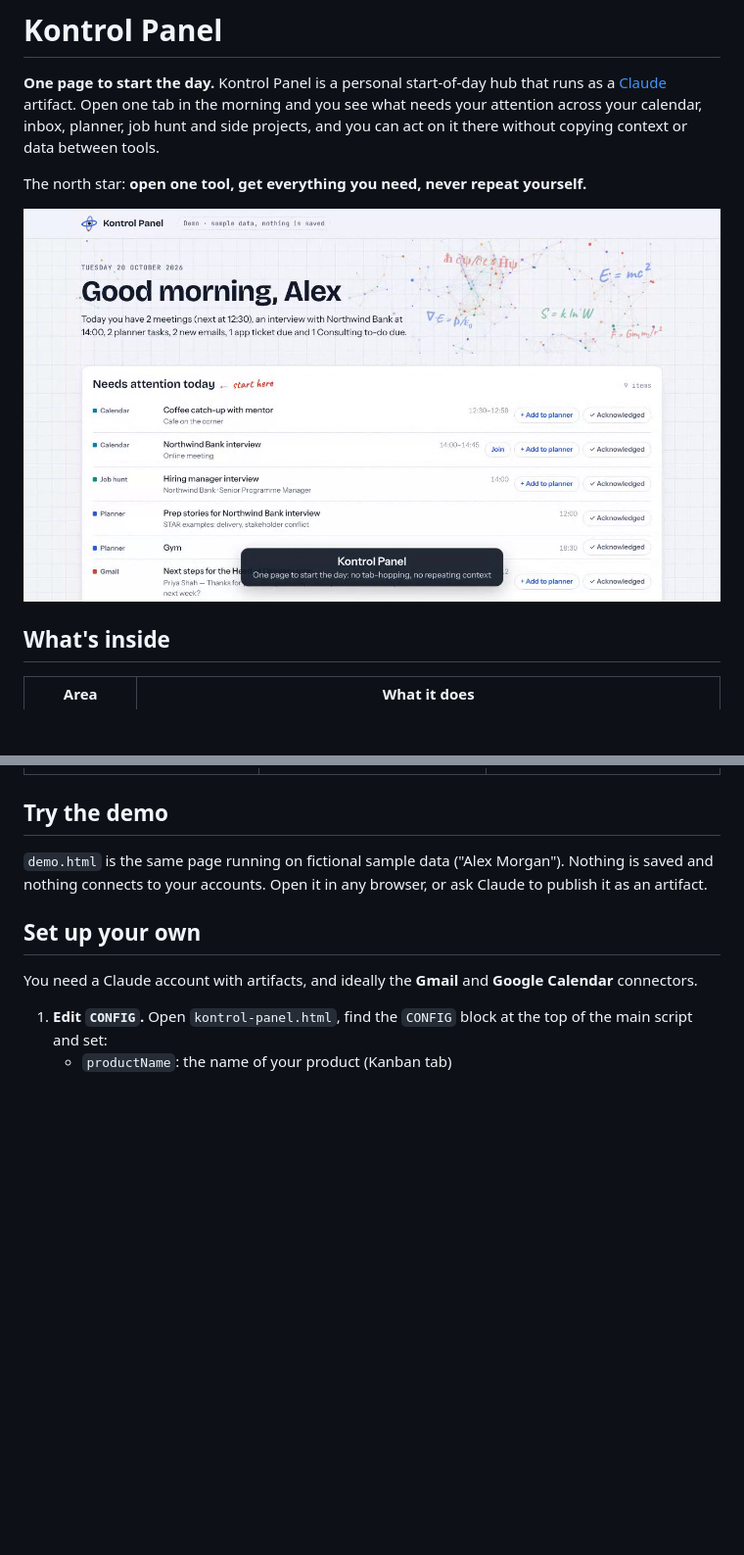
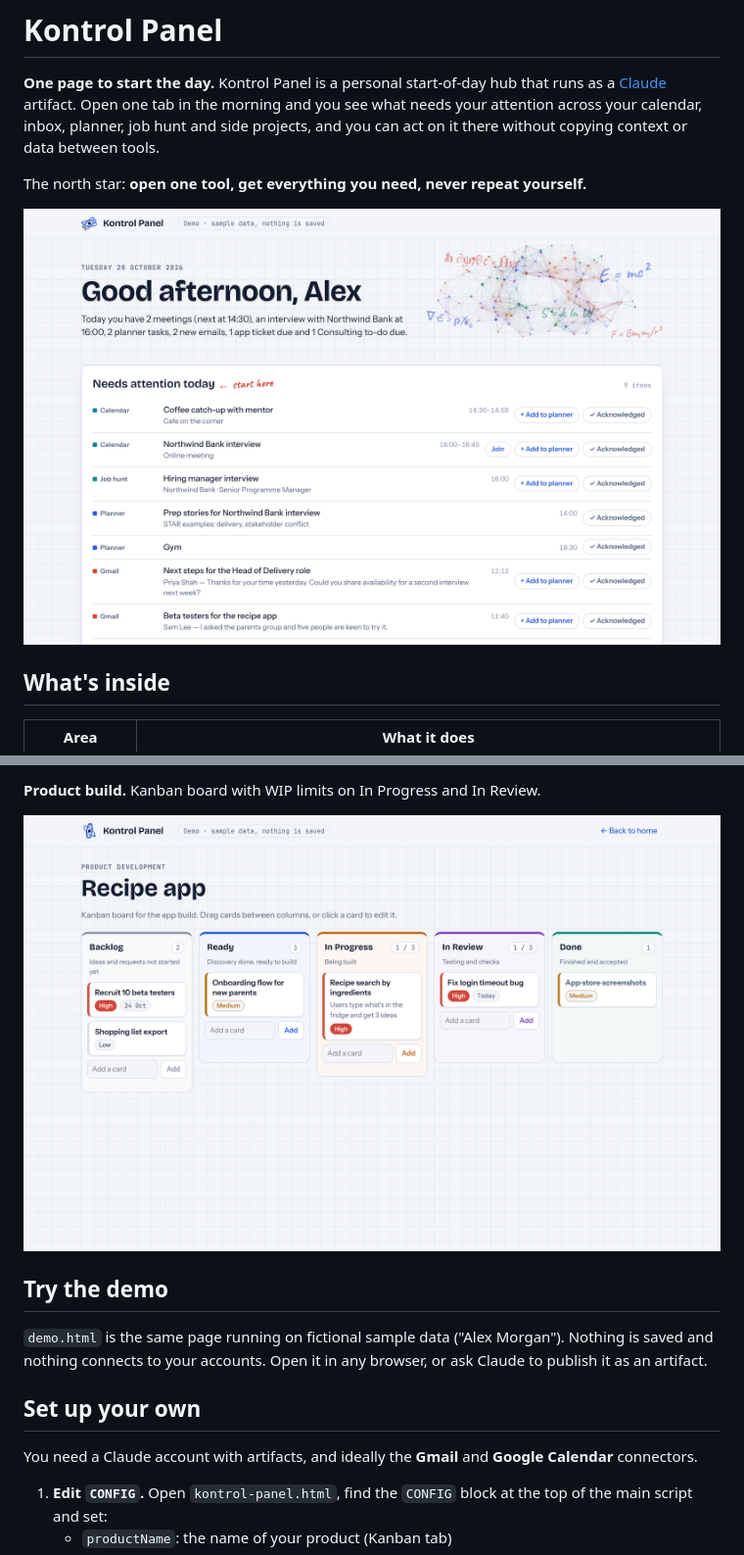
Before and after one commit to QuickWinAdvisory/intelligent-workflows, a Markdown page: kontrol-panel/README.md, 2 parts joined by grey strips. Shown at 98% size. Drawn GitHub-style; pictures changed too: kontrol-panel/screenshots/home.png, kontrol-panel/screenshots/kanban.png; blank space fills up the shorter version.

```diff
--- a/kontrol-panel/README.md
+++ b/kontrol-panel/README.md
@@ -25,3 +36,6 @@ The north star: **open one tool, get everything you need, never repeat yourself.
+**Product build.** Kanban board with WIP limits on In Progress and In Review.
+
+![Kanban board](screenshots/kanban.png)
 
 ## Try the demo
 
```
Also changed, not shown: other parts of kontrol-panel/README.md (+14 -3 lines), kontrol-panel/screenshots/job-match.png, kontrol-panel/screenshots/planner-month.png, kontrol-panel/screenshots/tailored-resume.png.
